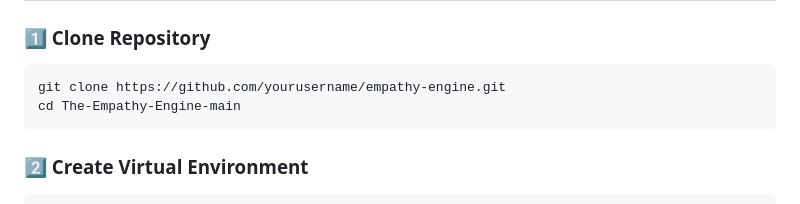
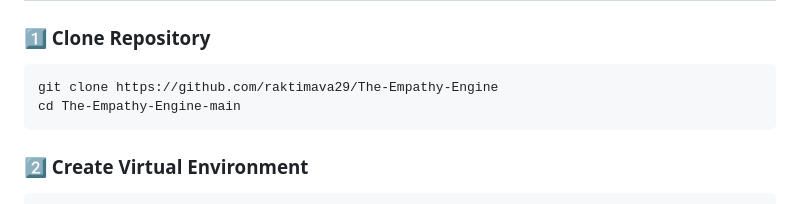
Before and after one commit to raktimava29/The-Empathy-Engine, a Markdown page: README.md, the part around the change. GitHub-like rendering.

````diff
--- a/README.md
+++ b/README.md
@@ -174,7 +174,7 @@ Converts input text into emotion-aware speech audio.
 ### 1️⃣ Clone Repository
 
 ```bash
-git clone https://github.com/yourusername/empathy-engine.git
+git clone https://github.com/raktimava29/The-Empathy-Engine
 cd The-Empathy-Engine-main
 ```
 
````
